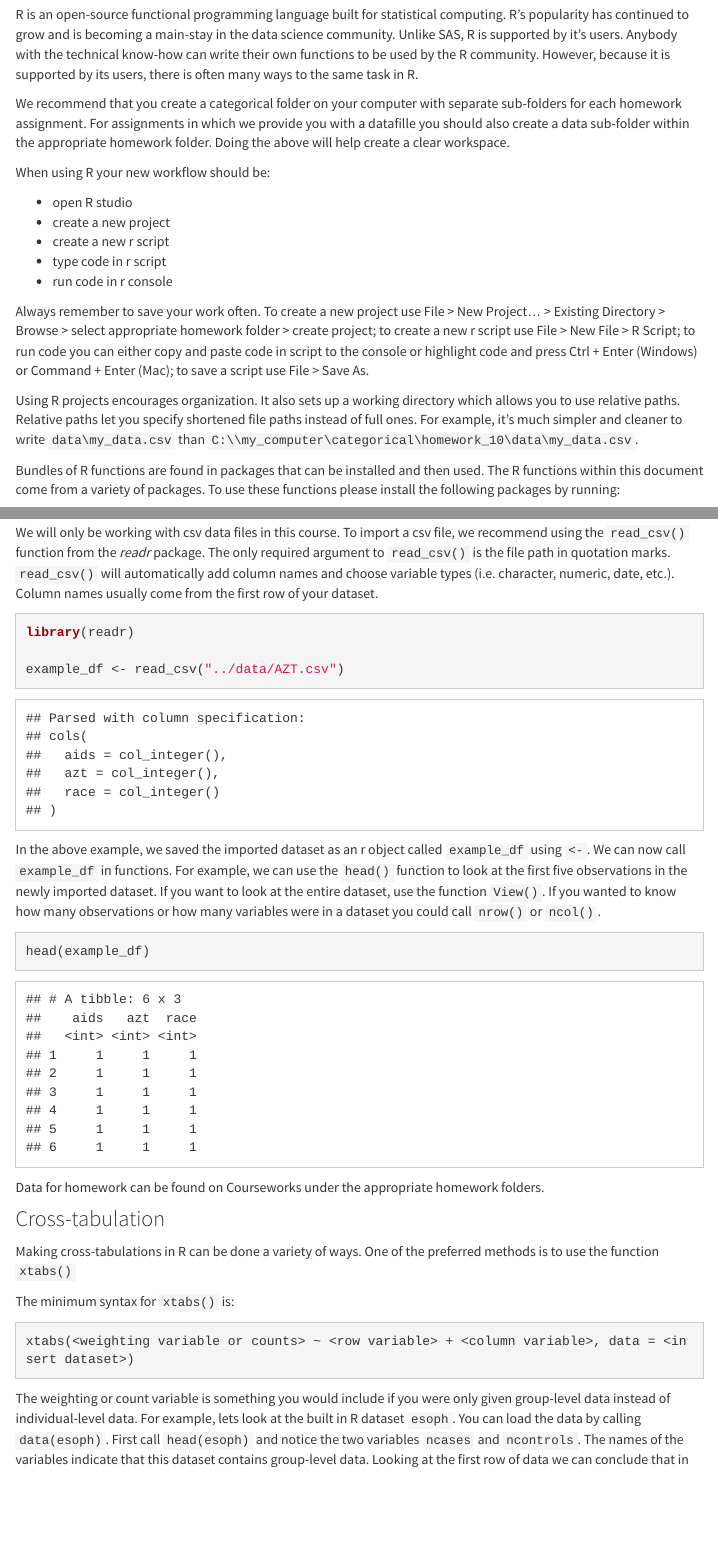
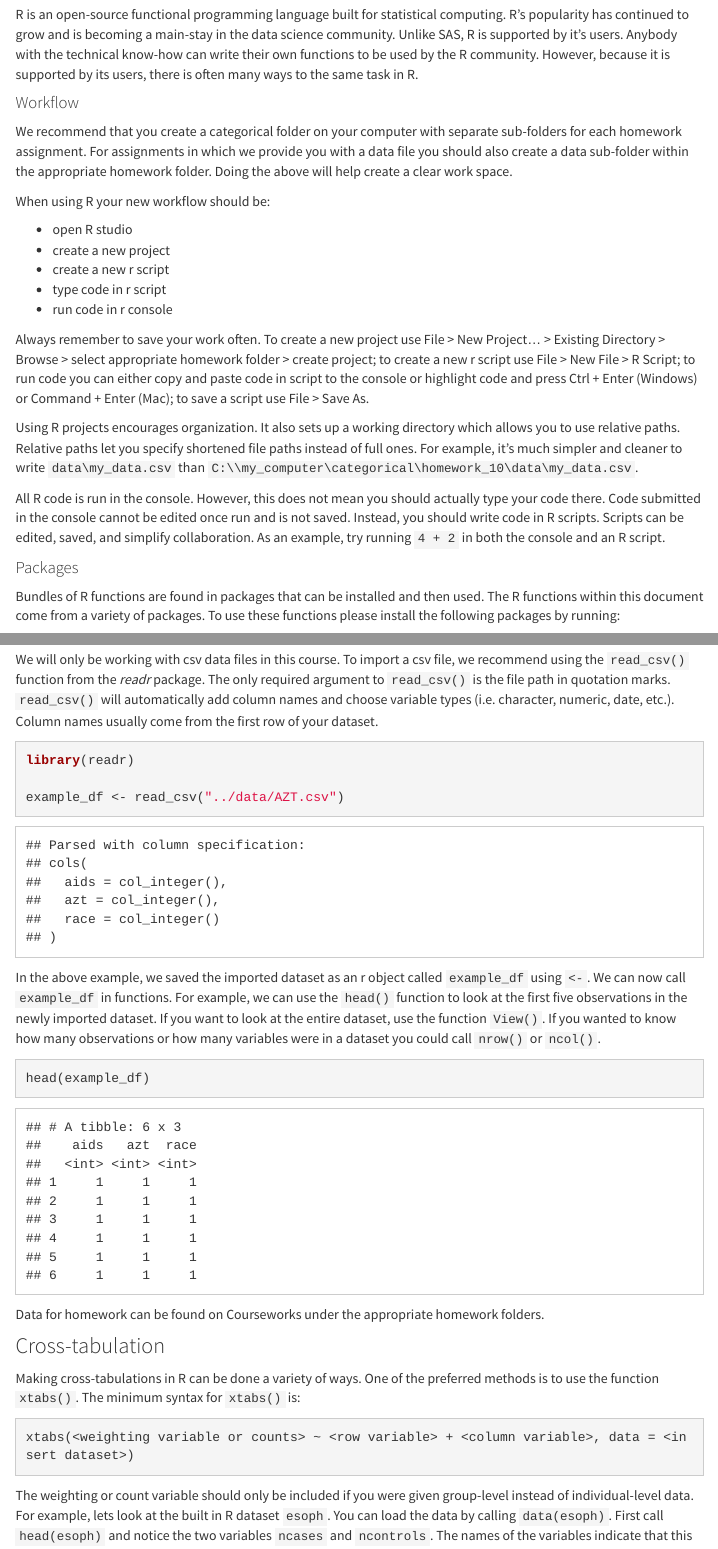
Before and after one commit to MSPH-P8120/MSPH-P8120.github.io, an R Markdown document (R.Rmd): the page in a window 1100 px wide, from 280 px down, and a second part further down, joined at a grey line. The pictures show the output file R.html that the author committed with the source, opened offline; library style sheets and scripts come from the installed R packages; menus at the side of the page are left out.

Commit message:
further r page edits
includes a spell check

````diff
--- a/R.Rmd
+++ b/R.Rmd
@@ -35,7 +35,9 @@ R can be downloaded [here](https://www.r-project.org/) and R Studio (an IDE reco
 
 R is an open-source functional programming language built for statistical computing. R's popularity has continued to grow and is becoming a main-stay in the data science community. Unlike SAS, R is supported by it's users. Anybody with the technical know-how can write their own functions to be used by the R community. However, because it is supported by its users, there is often many ways to the same task in R.
 
-We recommend that you create a categorical folder on your computer with separate sub-folders for each homework assignment. For assignments in which we provide you with a datafille you should also create a data sub-folder within the appropriate homework folder. Doing the above will help create a clear workspace.
+#### Workflow
+
+We recommend that you create a categorical folder on your computer with separate sub-folders for each homework assignment. For assignments in which we provide you with a data file you should also create a data sub-folder within the appropriate homework folder. Doing the above will help create a clear work space.
 
 When using R your new workflow should be:
 
@@ -48,6 +50,10 @@ When using R your new workflow should be:
 Always remember to save your work often. To create a new project use File > New Project... > Existing Directory > Browse > select appropriate homework folder > create project; to create a new r script use File > New File > R Script; to run code you can either copy and paste code in script to the console or highlight code and press Ctrl + Enter (Windows) or Command + Enter (Mac); to save a script use File > Save As.
 
 Using R projects encourages organization. It also sets up a working directory which allows you to use relative paths. Relative paths let you specify shortened file paths instead of full ones. For example, it's much simpler and cleaner to write `data\my_data.csv` than `C:\\my_computer\categorical\homework_10\data\my_data.csv`.
+
+All R code is run in the console. However, this does not mean you should actually type your code there. Code submitted in the console cannot be edited once run and is not saved. Instead, you should write code in R scripts. Scripts can be edited, saved, and simplify collaboration. As an example, try running `4 + 2` in both the console and an R script.
+
+#### Packages
 
 Bundles of R functions are found in packages that can be installed and then used. The R functions within this document come from a variety of packages. To use these functions please install the following packages by running:
 
@@ -84,15 +90,13 @@ Data for homework can be found on Courseworks under the appropriate homework fol
 
 ### Cross-tabulation
 
-Making cross-tabulations in R can be done a variety of ways. One of the preferred methods is to use the function `xtabs()`
-
-The minimum syntax for `xtabs()` is:
+Making cross-tabulations in R can be done a variety of ways. One of the preferred methods is to use the function `xtabs()`. The minimum syntax for `xtabs()` is:
 
 ```{r eval = FALSE}
 xtabs(<weighting variable or counts> ~ <row variable> + <column variable>, data = <insert dataset>)
 ```
 
-The weighting or count variable is something you would include if you were only given group-level data instead of individual-level data. For example, lets look at the built in R dataset `esoph`. You can load the data by calling `data(esoph)`. First call `head(esoph)` and notice the two variables `ncases` and `ncontrols`. The names of the variables indicate that this dataset contains group-level data. Looking at the first row of data we can conclude that in this study there were 40 individuals in the control group whose age was between 25-34, used 0-39g of alcohol per day, and used 0-9g of tobacco per day. We can also call `nlevels()` on the variables `alcgp` and `agegp` to see how many factor levels exist in these variables.
+The weighting or count variable should only be included if you were given group-level instead of individual-level data. For example, lets look at the built in R dataset `esoph`. You can load the data by calling `data(esoph)`. First call `head(esoph)` and notice the two variables `ncases` and `ncontrols`. The names of the variables indicate that this dataset contains group-level data. Looking at the first row of data we can conclude that in this study there were 40 individuals in the control group whose age was between 25-34, used 0-39g of alcohol per day, and used 0-9g of tobacco per day. We can also call `nlevels()` on the variables `alcgp` and `agegp` to see how many factor levels exist in each.
 
 ```{r}
 head(esoph)
````
Also changed, not shown: R.html, R.Rmd (8 more changed lines).
